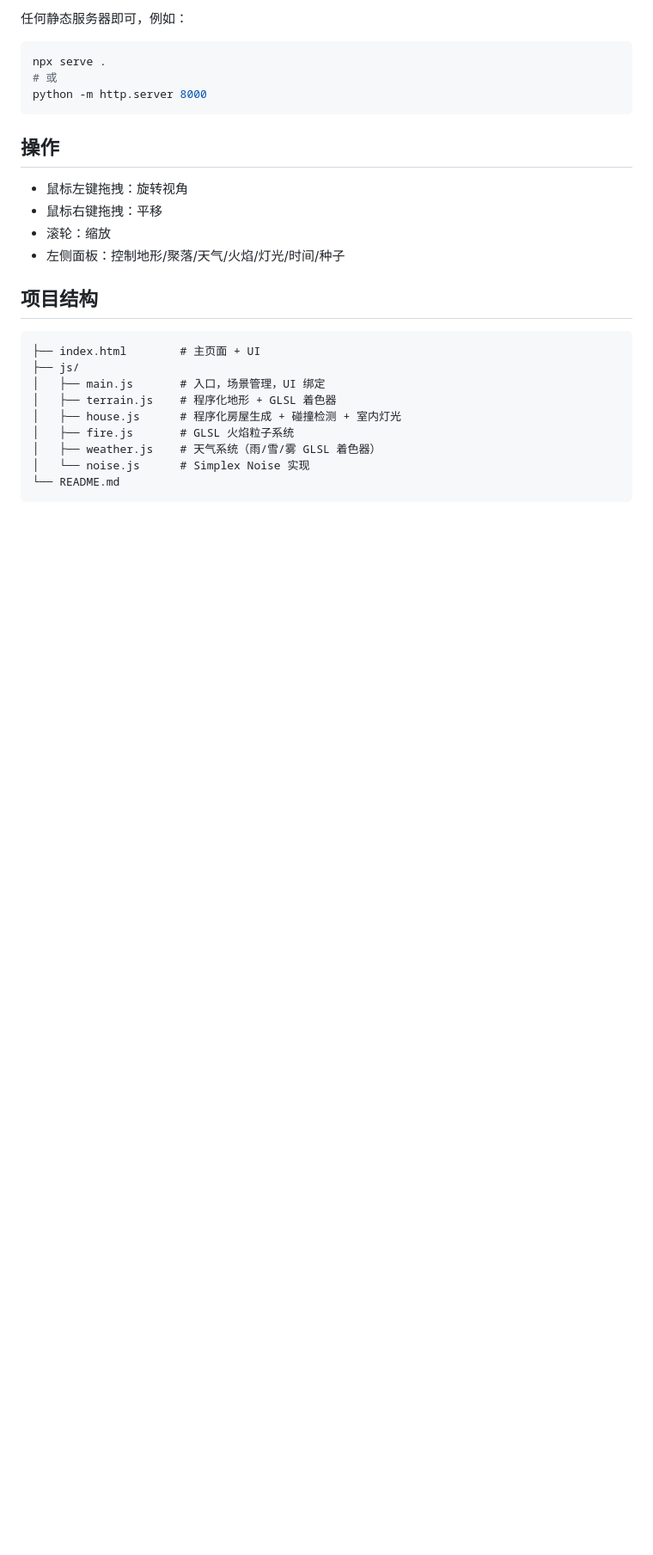
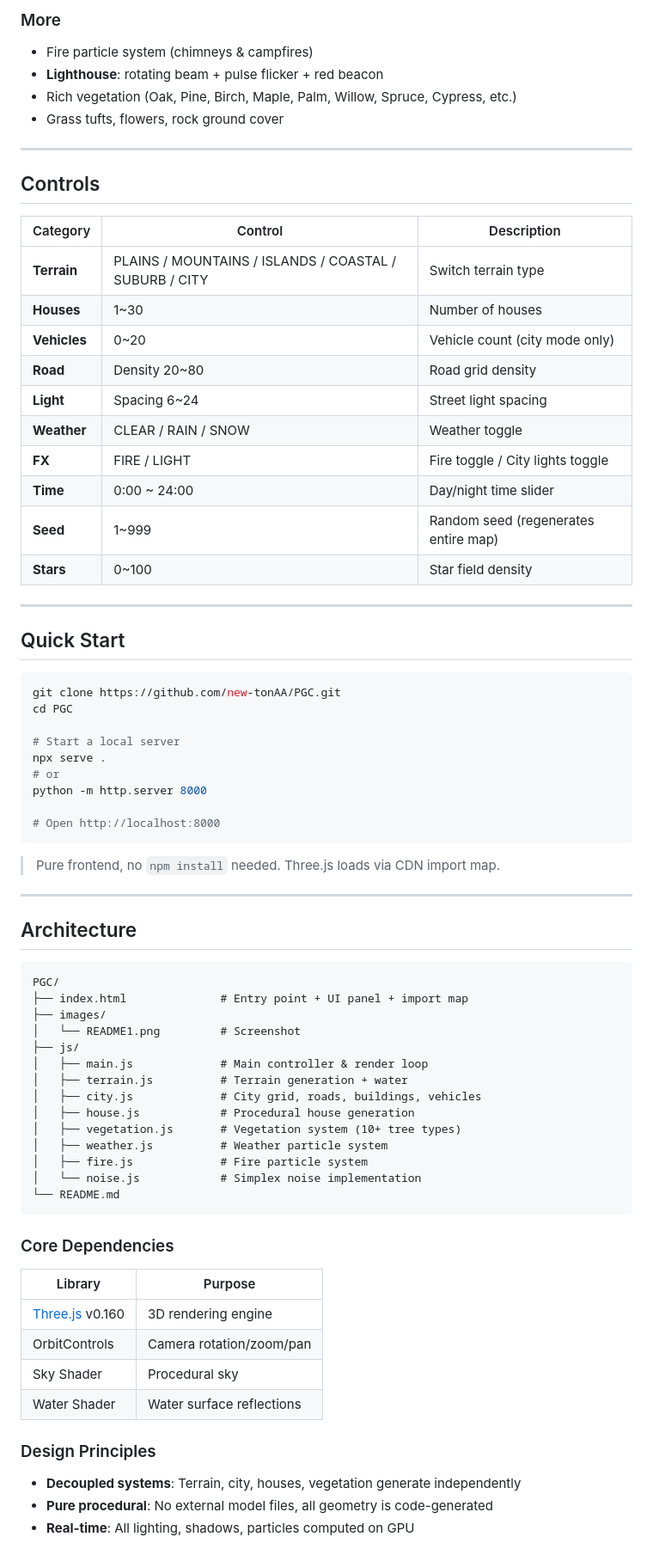
Before and after one commit to new-tonAA/PGC, a Markdown page: README.md, the part around the change printed below. Shown: that part at 86% size. Rendered like a GitHub page; blank space fills up the shorter version.

````diff
--- a/README.md
+++ b/README.md
@@ -34,30 +47,77 @@
 
-任何静态服务器即可，例如：
+### More
+- Fire particle system (chimneys & campfires)
+- **Lighthouse**: rotating beam + pulse flicker + red beacon
+- Rich vegetation (Oak, Pine, Birch, Maple, Palm, Willow, Spruce, Cypress, etc.)
+- Grass tufts, flowers, rock ground cover
+
+---
+
+## Controls
+
+| Category | Control | Description |
+|----------|---------|-------------|
+| **Terrain** | PLAINS / MOUNTAINS / ISLANDS / COASTAL / SUBURB / CITY | Switch terrain type |
+| **Houses** | 1~30 | Number of houses |
+| **Vehicles** | 0~20 | Vehicle count (city mode only) |
+| **Road** | Density 20~80 | Road grid density |
+| **Light** | Spacing 6~24 | Street light spacing |
+| **Weather** | CLEAR / RAIN / SNOW | Weather toggle |
+| **FX** | FIRE / LIGHT | Fire toggle / City lights toggle |
+| **Time** | 0:00 ~ 24:00 | Day/night time slider |
+| **Seed** | 1~999 | Random seed (regenerates entire map) |
+| **Stars** | 0~100 | Star field density |
+
+---
+
+## Quick Start
 
 ```bash
+git clone https://github.com/new-tonAA/PGC.git
+cd PGC
+
+# Start a local server
 npx serve .
-# 或
+# or
 python -m http.server 8000
+
+# Open http://localhost:8000
 ```
 
-## 操作
+> Pure frontend, no `npm install` needed. Three.js loads via CDN import map.
 
-- 鼠标左键拖拽：旋转视角
-- 鼠标右键拖拽：平移
-- 滚轮：缩放
-- 左侧面板：控制地形/聚落/天气/火焰/灯光/时间/种子
+---
 
-## 项目结构
+## Architecture
 
 ```
-├── index.html        # 主页面 + UI
+PGC/
+├── index.html              # Entry point + UI panel + import map
+├── images/
+│   └── README1.png         # Screenshot
 ├── js/
-│   ├── main.js       # 入口，场景管理，UI 绑定
-│   ├── terrain.js    # 程序化地形 + GLSL 着色器
-│   ├── house.js      # 程序化房屋生成 + 碰撞检测 + 室内灯光
-│   ├── fire.js       # GLSL 火焰粒子系统
-│   ├── weather.js    # 天气系统（雨/雪/雾 GLSL 着色器）
-│   └── noise.js      # Simplex Noise 实现
+│   ├── main.js             # Main controller & render loop
+│   ├── terrain.js          # Terrain generation + water
+│   ├── city.js             # City grid, roads, buildings, vehicles
+│   ├── house.js            # Procedural house generation
+│   ├── vegetation.js       # Vegetation system (10+ tree types)
+│   ├── weather.js          # Weather particle system
+│   ├── fire.js             # Fire particle system
+│   └── noise.js            # Simplex noise implementation
 └── README.md
 ```
 
+### Core Dependencies
+
+| Library | Purpose |
+|---------|---------|
+| [Three.js](https://threejs.org/) v0.160 | 3D rendering engine |
+| OrbitControls | Camera rotation/zoom/pan |
+| Sky Shader | Procedural sky |
+| Water Shader | Water surface reflections |
+
+### Design Principles
+- **Decoupled systems**: Terrain, city, houses, vegetation generate independently
+- **Pure procedural**: No external model files, all geometry is code-generated
+- **Real-time**: All lighting, shadows, particles computed on GPU
+
````
Also changed, not shown: other parts of README.md (+57 -25 lines), images/README1.png (added), 8 other files.
